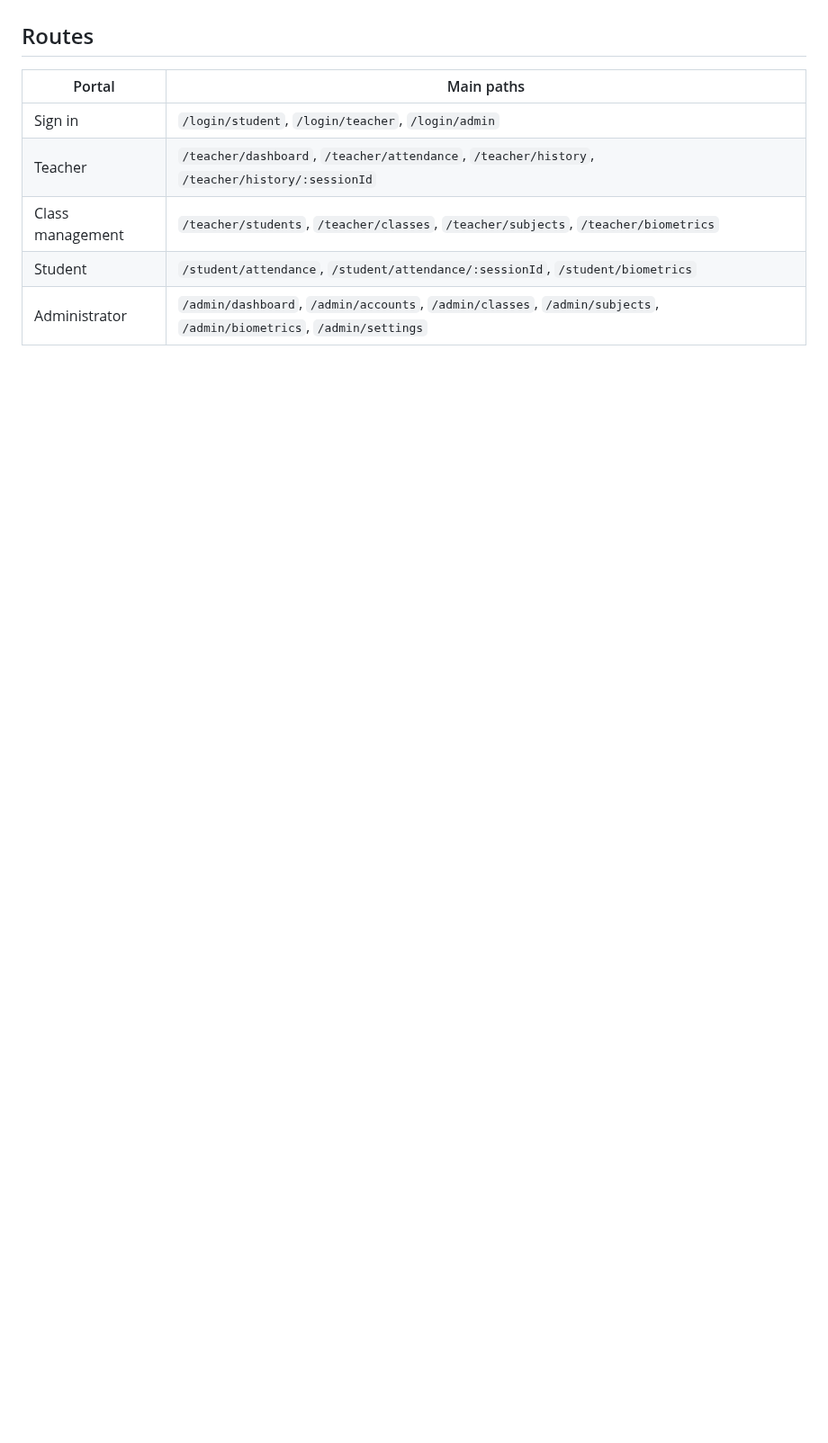
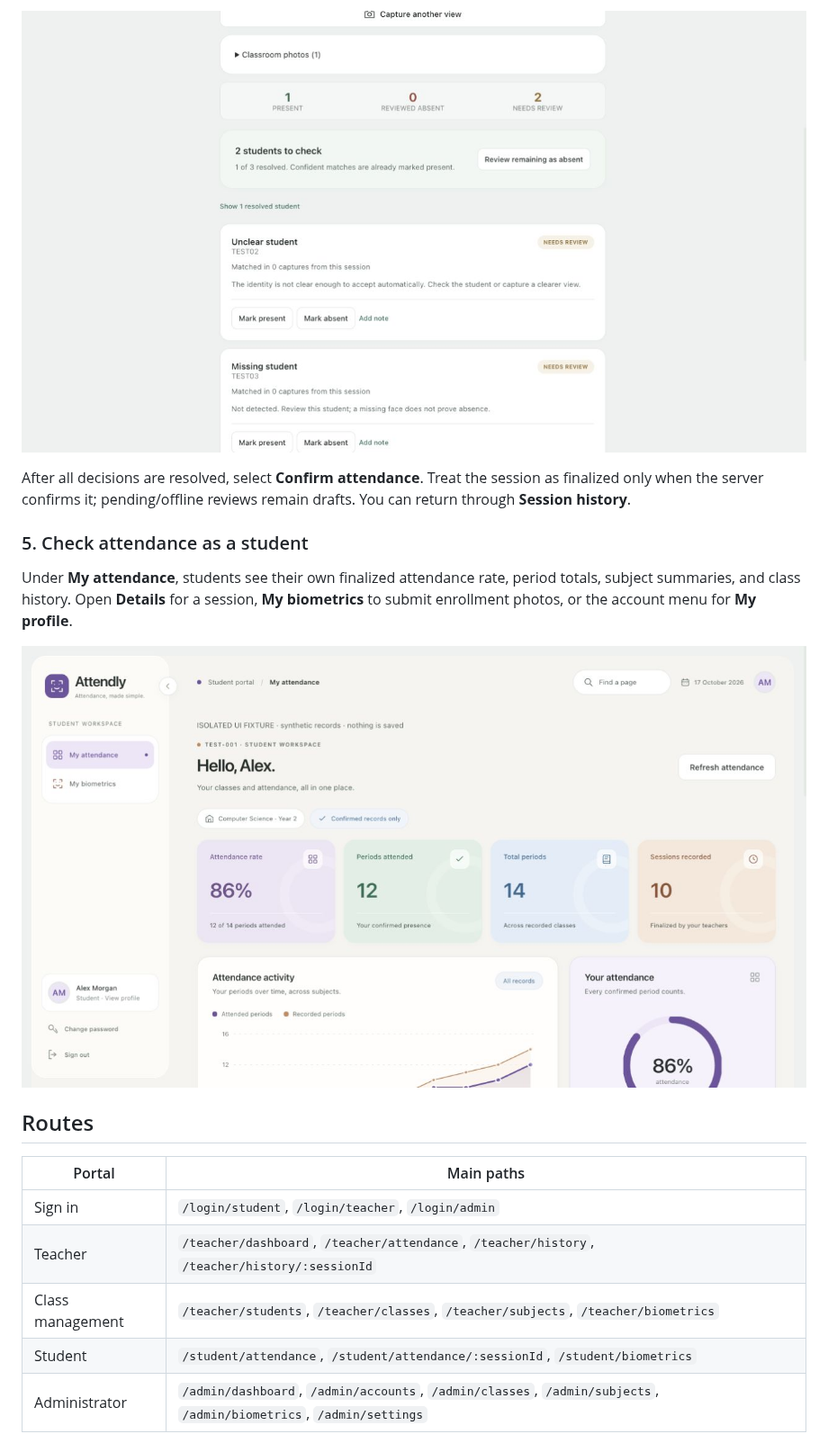
Before and after one commit to devpratyushh/attendly-attendance, a Markdown page: README.md, the part around one of its changes. Shown at 90% size. Rendered like a GitHub page; pictures changed too: docs/images/04-attendance-review.jpg (added), docs/images/05-student-portal.jpg (added); blank space fills up the shorter version.

Commit message:
Add illustrated user walkthrough to README

```diff
--- a/README.md
+++ b/README.md
@@ -114,3 +144,13 @@ Class teacher is a responsibility assigned to a teacher, not unrestricted admini
+![Attendance review showing one confident match, two students needing review, and manual correction controls](docs/images/04-attendance-review.jpg)
+
+After all decisions are resolved, select **Confirm attendance**. Treat the session as finalized only when the server confirms it; pending/offline reviews remain drafts. You can return through **Session history**.
+
+### 5. Check attendance as a student
+
+Under **My attendance**, students see their own finalized attendance rate, period totals, subject summaries, and class history. Open **Details** for a session, **My biometrics** to submit enrollment photos, or the account menu for **My profile**.
+
+![Student portal with attendance rate, period totals, session count, and attendance charts](docs/images/05-student-portal.jpg)
+
 ## Routes
 
 | Portal | Main paths |
```
Also changed, not shown: other parts of README.md (+30 -0 lines), docs/images/README.md (added, +17 -0 lines), docs/images/01-sign-in.jpg (added), docs/images/02-teacher-dashboard.jpg (added), docs/images/03-capture-options.jpg (added), 1 other file.
